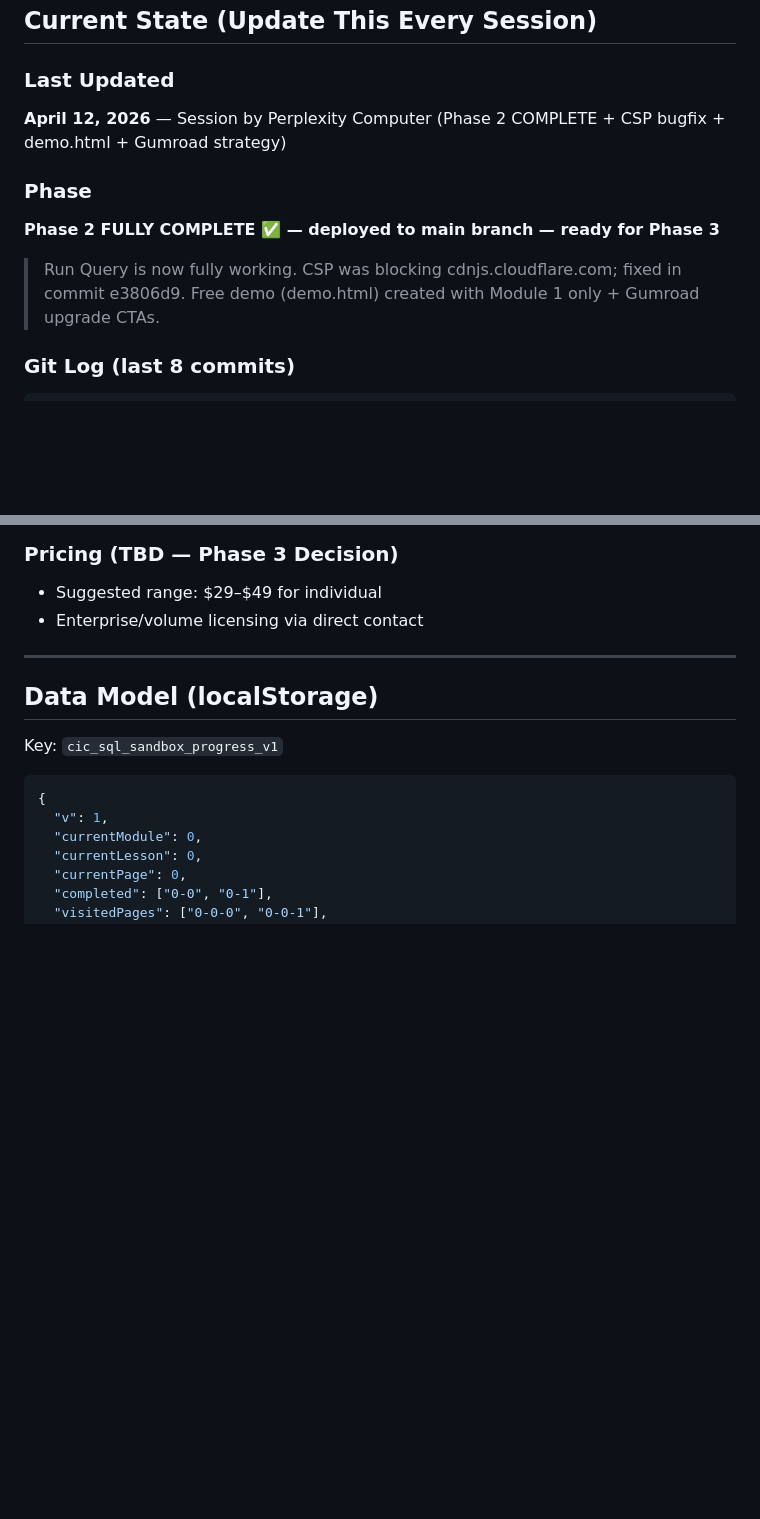
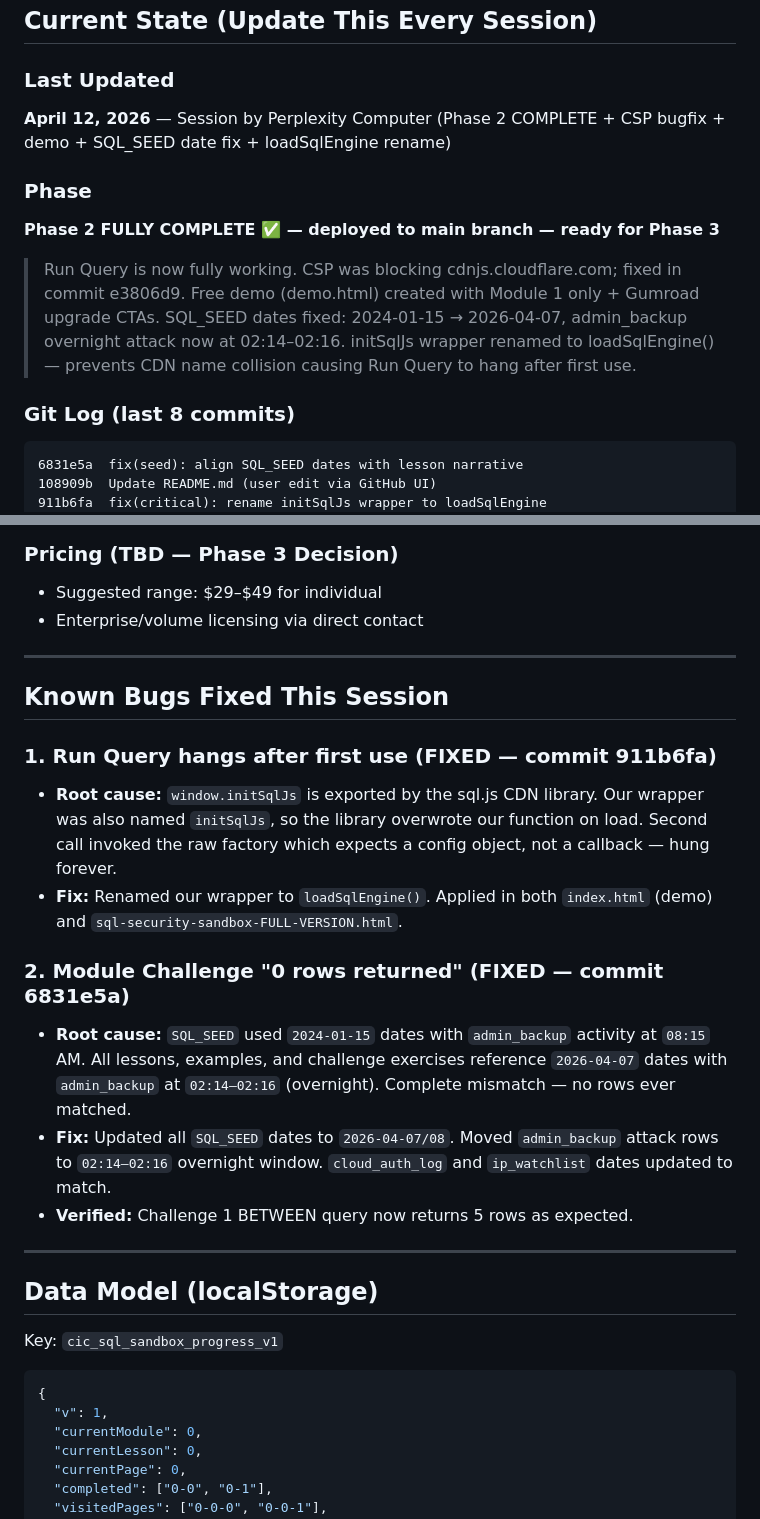
Before and after one commit to cjsmith605/sql-security-sandbox, a Markdown page: AGENT_HANDOFF.md, 2 parts joined by grey strips. Rendered like a GitHub page; blank space fills up the shorter version.

Commit message:
docs(handoff): document SQL_SEED date fix and loadSqlEngine rename

````diff
--- a/AGENT_HANDOFF.md
+++ b/AGENT_HANDOFF.md
@@ -37,16 +37,21 @@
 ## Current State (Update This Every Session)
 
 ### Last Updated
-**April 12, 2026** — Session by Perplexity Computer (Phase 2 COMPLETE + CSP bugfix + demo.html + Gumroad strategy)
+**April 12, 2026** — Session by Perplexity Computer (Phase 2 COMPLETE + CSP bugfix + demo + SQL_SEED date fix + loadSqlEngine rename)
 
 ### Phase
 **Phase 2 FULLY COMPLETE ✅ — deployed to main branch — ready for Phase 3**
 
 > Run Query is now fully working. CSP was blocking cdnjs.cloudflare.com; fixed in commit e3806d9.
 > Free demo (demo.html) created with Module 1 only + Gumroad upgrade CTAs.
+> SQL_SEED dates fixed: 2024-01-15 → 2026-04-07, admin_backup overnight attack now at 02:14–02:16.
+> initSqlJs wrapper renamed to loadSqlEngine() — prevents CDN name collision causing Run Query to hang after first use.
 
 ### Git Log (last 8 commits)
 ```
+6831e5a  fix(seed): align SQL_SEED dates with lesson narrative
+108909b  Update README.md (user edit via GitHub UI)
+911b6fa  fix(critical): rename initSqlJs wrapper to loadSqlEngine
 68a3c80  feat: add free demo (Module 1 only) with Gumroad upgrade CTA
 768bec0  docs(handoff): update CSP fix note and Phase 2 status
 e3806d9  fix(csp): allow cdnjs.cloudflare.com for sql.js WASM engine
@@ -144,6 +149,19 @@ Both files have clear version headers in the HTML comment block at the top for e
 ### Pricing (TBD — Phase 3 Decision)
 - Suggested range: $29–$49 for individual
 - Enterprise/volume licensing via direct contact
+
+---
+
+## Known Bugs Fixed This Session
+
+### 1. Run Query hangs after first use (FIXED — commit 911b6fa)
+- **Root cause:** `window.initSqlJs` is exported by the sql.js CDN library. Our wrapper was also named `initSqlJs`, so the library overwrote our function on load. Second call invoked the raw factory which expects a config object, not a callback — hung forever.
+- **Fix:** Renamed our wrapper to `loadSqlEngine()`. Applied in both `index.html` (demo) and `sql-security-sandbox-FULL-VERSION.html`.
+
+### 2. Module Challenge "0 rows returned" (FIXED — commit 6831e5a)
+- **Root cause:** `SQL_SEED` used `2024-01-15` dates with `admin_backup` activity at `08:15` AM. All lessons, examples, and challenge exercises reference `2026-04-07` dates with `admin_backup` at `02:14–02:16` (overnight). Complete mismatch — no rows ever matched.
+- **Fix:** Updated all `SQL_SEED` dates to `2026-04-07/08`. Moved `admin_backup` attack rows to `02:14–02:16` overnight window. `cloud_auth_log` and `ip_watchlist` dates updated to match.
+- **Verified:** Challenge 1 BETWEEN query now returns 5 rows as expected.
 
 ---
 
````
